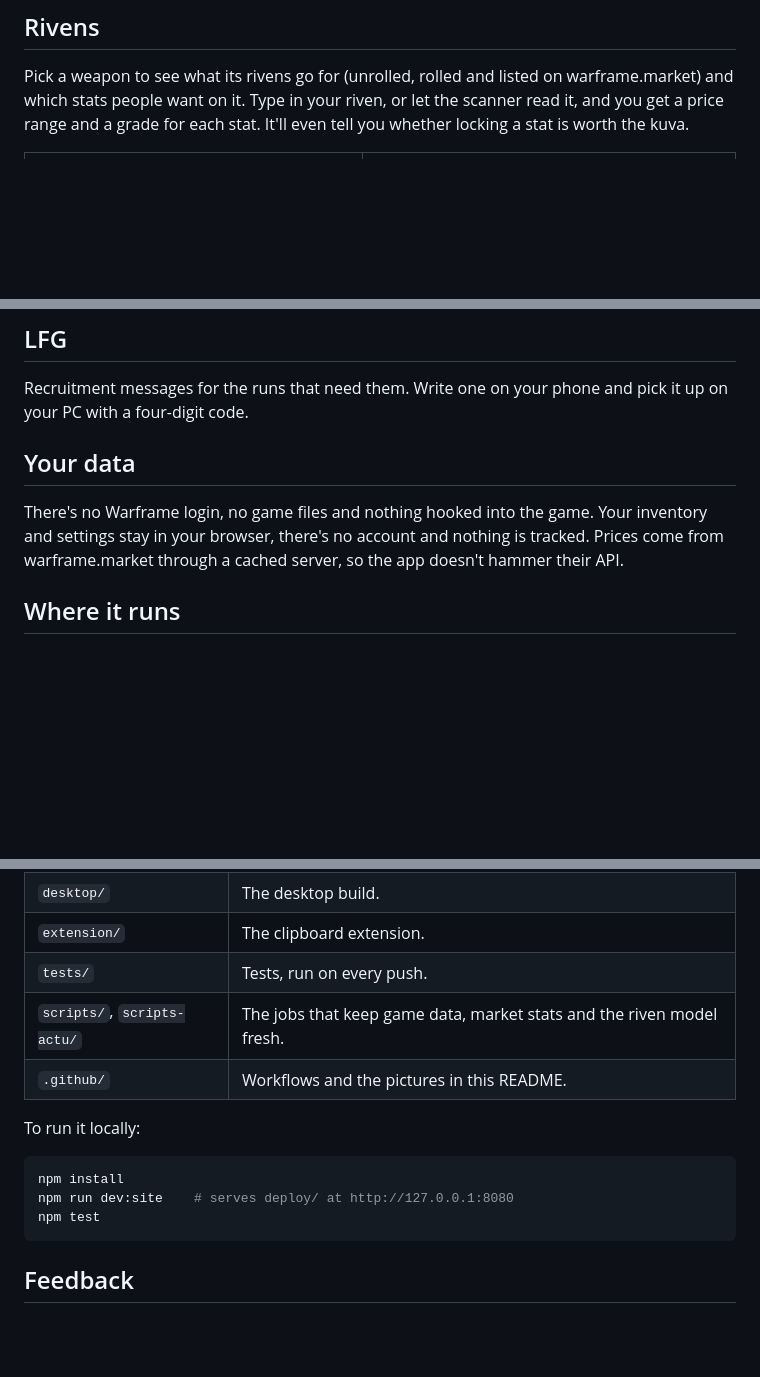
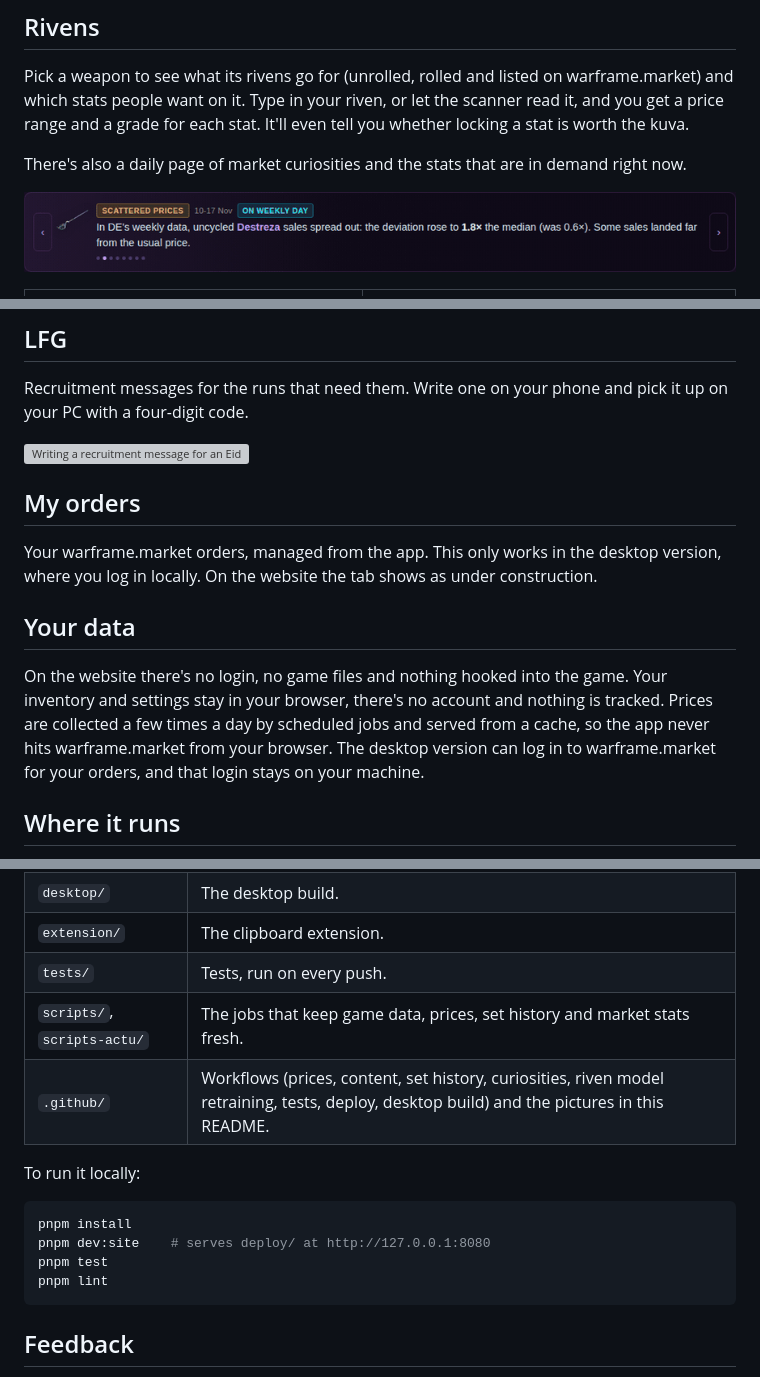
Before and after one commit to edelaf01/voidstonks, a Markdown page: README.md, 3 parts joined by grey strips. GitHub-like rendering; pictures changed too: .github/readme/riven-curiosities.gif (added); blank space fills up the shorter version; grey boxes are pictures that could not be loaded.

Commit message:
update readmes and screenshots
- new sections and screenshots for farms, lfg, rivens, sell now and set history

````diff
--- a/README.md
+++ b/README.md
@@ -71,6 +79,10 @@ Pick a weapon to see what its rivens go for (unrolled, rolled and listed on warf
 and which stats people want on it. Type in your riven, or let the scanner read it, and you get
 a price range and a grade for each stat. It'll even tell you whether locking a stat is worth
 the kuva.
+
+There's also a daily page of market curiosities and the stats that are in demand right now.
+
+![Riven market curiosities of the week](.github/readme/riven-curiosities.gif)
 
 <table>
   <tr>
@@ -125,11 +142,20 @@ what to bring to Baro and what to put on the market.
 Recruitment messages for the runs that need them. Write one on your phone and pick it up on
 your PC with a four-digit code.
 
+![Writing a recruitment message for an Eidolon hunt](.github/readme/lfg.webp)
+
+## My orders
+
+Your warframe.market orders, managed from the app. This only works in the desktop version,
+where you log in locally. On the website the tab shows as under construction.
+
 ## Your data
 
-There's no Warframe login, no game files and nothing hooked into the game. Your inventory and
-settings stay in your browser, there's no account and nothing is tracked. Prices come from
-warframe.market through a cached server, so the app doesn't hammer their API.
+On the website there's no login, no game files and nothing hooked into the game. Your inventory
+and settings stay in your browser, there's no account and nothing is tracked. Prices are
+collected a few times a day by scheduled jobs and served from a cache, so the app never hits
+warframe.market from your browser. The desktop version can log in to warframe.market for your
+orders, and that login stays on your machine.
 
 ## Where it runs
 
@@ -146,15 +172,16 @@ extension that lets the scanner copy results to your clipboard while the game ha
 | `desktop/` | The desktop build. |
 | `extension/` | The clipboard extension. |
 | `tests/` | Tests, run on every push. |
-| `scripts/`, `scripts-actu/` | The jobs that keep game data, market stats and the riven model fresh. |
-| `.github/` | Workflows and the pictures in this README. |
+| `scripts/`, `scripts-actu/` | The jobs that keep game data, prices, set history and market stats fresh. |
+| `.github/` | Workflows (prices, content, set history, curiosities, riven model retraining, tests, deploy, desktop build) and the pictures in this README. |
 
 To run it locally:
 
 ```bash
-npm install
-npm run dev:site    # serves deploy/ at http://127.0.0.1:8080
-npm test
+pnpm install
+pnpm dev:site    # serves deploy/ at http://127.0.0.1:8080
+pnpm test
+pnpm lint
 ```
 
 ## Feedback
````
Also changed, not shown: other parts of README.md (+17 -4 lines), desktop/README.md (+2 -2 lines), 4 other files.
